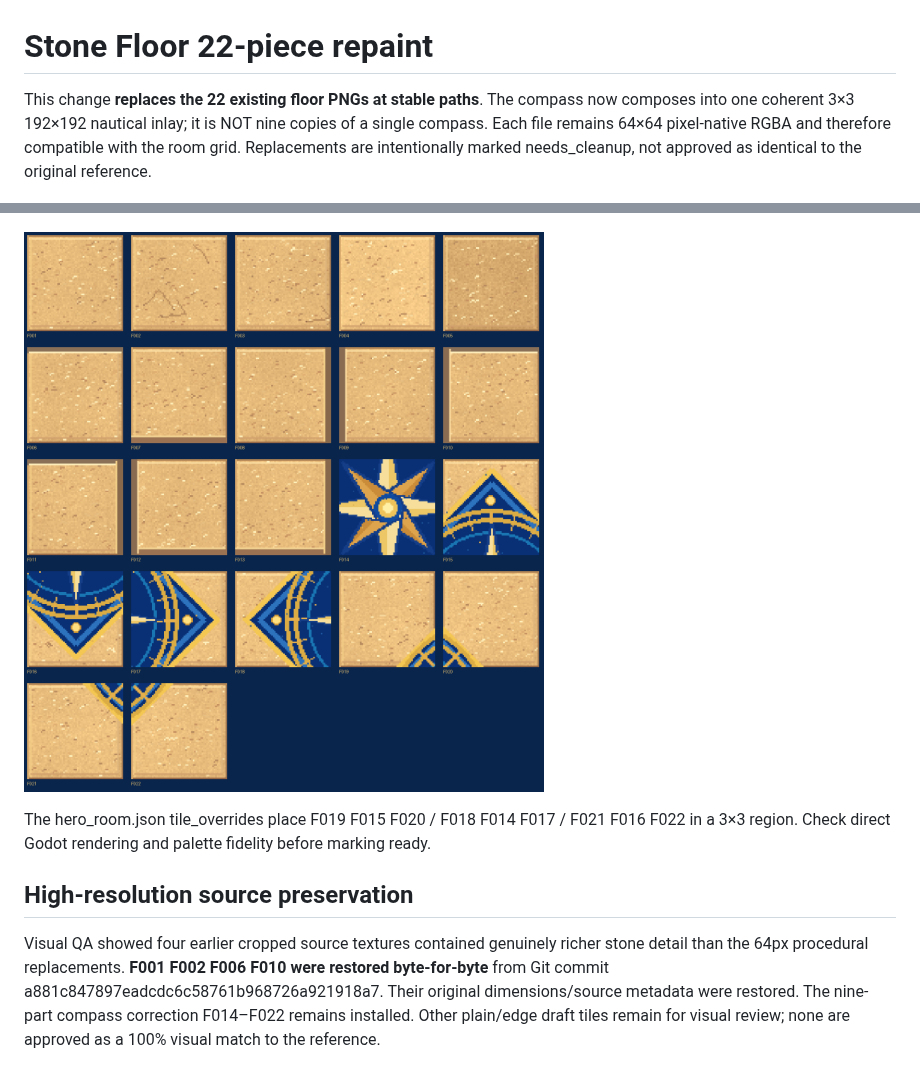
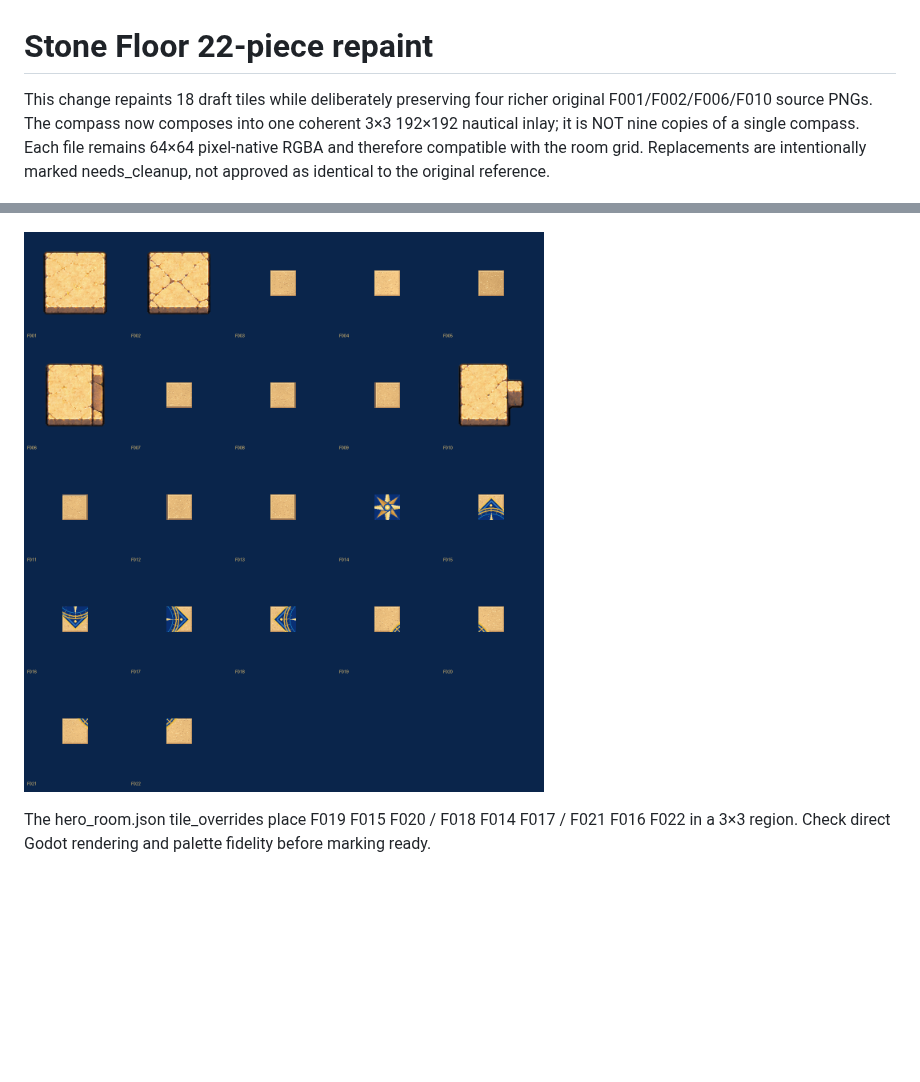
Before and after one commit to shero92/skl-SF, a Markdown page: docs/FLOOR_REPAINT_QA.md, 2 parts joined by grey strips. GitHub-like rendering; pictures changed too: docs/previews/sandstone_floor_review.png; blank space fills up the shorter version.

Commit message:
Repaint 22 native-size sandstone tiles and coherent nautical compass

```diff
--- a/docs/FLOOR_REPAINT_QA.md
+++ b/docs/FLOOR_REPAINT_QA.md
@@ -1,13 +1,9 @@
 # Stone Floor 22-piece repaint
 
-This change **replaces the 22 existing floor PNGs at stable paths**. The compass now composes into one coherent 3×3 192×192 nautical inlay; it is NOT nine copies of a single compass. Each file remains 64×64 pixel-native RGBA and therefore compatible with the room grid. Replacements are intentionally marked needs_cleanup, not approved as identical to the original reference.
+This change repaints 18 draft tiles while deliberately preserving four richer original F001/F002/F006/F010 source PNGs. The compass now composes into one coherent 3×3 192×192 nautical inlay; it is NOT nine copies of a single compass. Each file remains 64×64 pixel-native RGBA and therefore compatible with the room grid. Replacements are intentionally marked needs_cleanup, not approved as identical to the original reference.
 
 ![Nine-part compass](previews/compass_mosaic_review.png)
 
 ![Floor tile catalog](previews/sandstone_floor_review.png)
 
 The hero_room.json tile_overrides place F019 F015 F020 / F018 F014 F017 / F021 F016 F022 in a 3×3 region. Check direct Godot rendering and palette fidelity before marking ready.
-
-## High-resolution source preservation
-
-Visual QA showed four earlier cropped source textures contained genuinely richer stone detail than the 64px procedural replacements. **F001 F002 F006 F010 were restored byte-for-byte** from Git commit a881c847897eadcdc6c58761b968726a921918a7. Their original dimensions/source metadata were restored. The nine-part compass correction F014–F022 remains installed. Other plain/edge draft tiles remain for visual review; none are approved as a 100% visual match to the reference.
```
